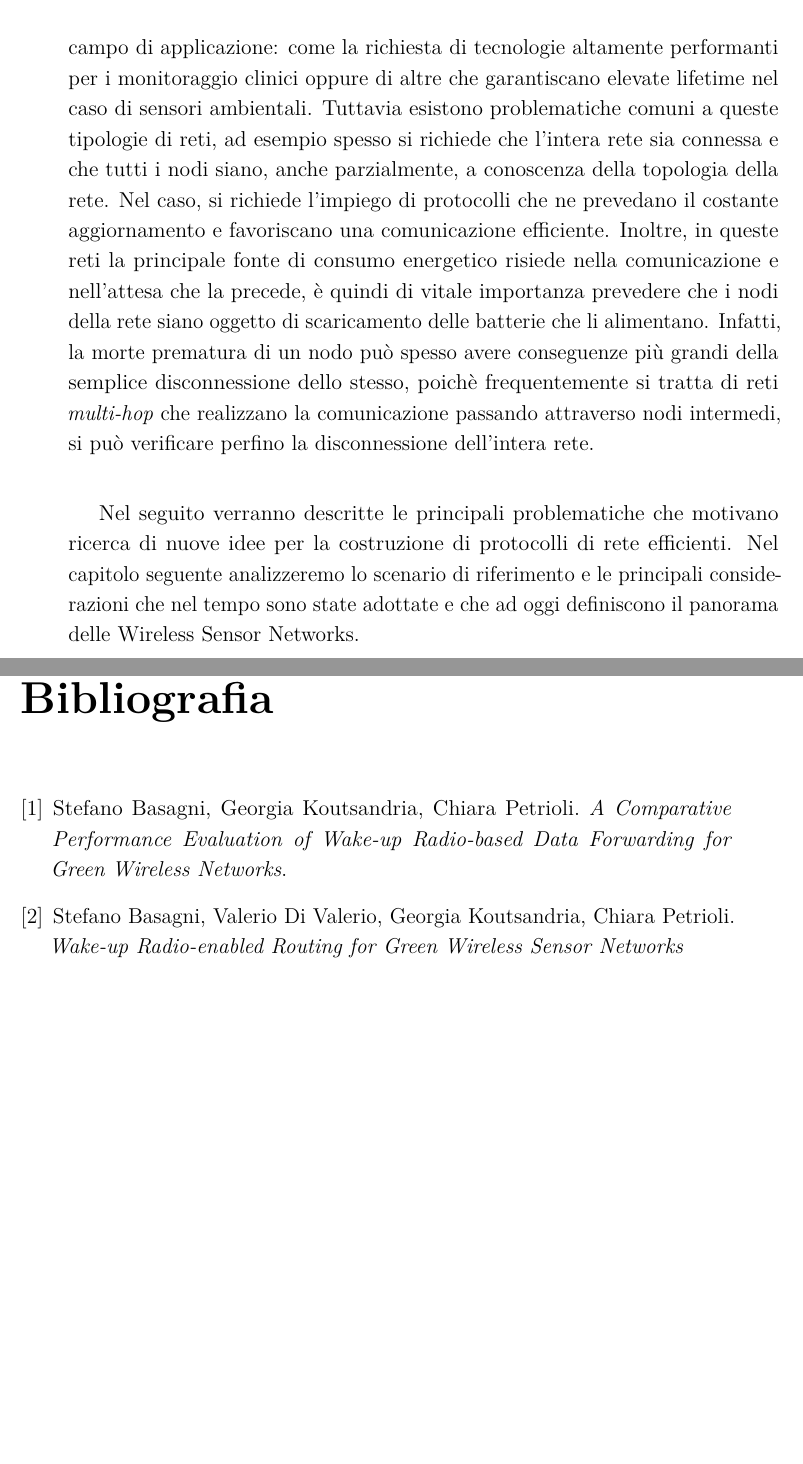
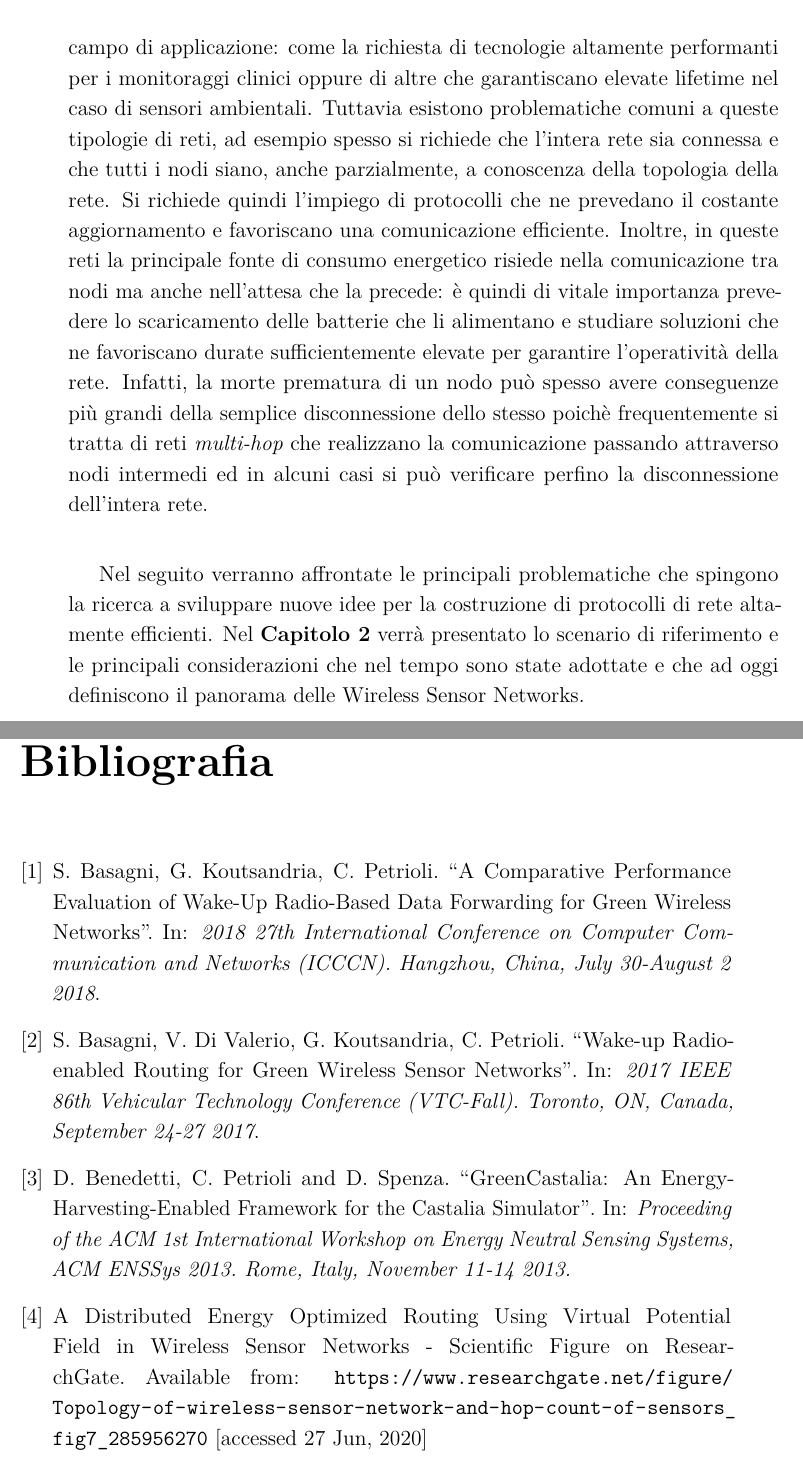
Before and after one commit to LeonardoEmili/bachelor-degree-thesis, a LaTeX thesis (relazione.tex): two parts of pages 6 and 29 of 29, joined at a grey line, cut so that both start at the same text, the shorter picture padded with empty space. The pictures show the PDF file relazione.pdf that the author committed with the source.

Commit message:
Improve bibliography

```diff
--- a/relazione.tex
+++ b/relazione.tex
@@ -56,8 +57,8 @@ Nell'ultimo decennio abbiamo assistito ad uno sviluppo portentoso del settore de
 di un enorme numero di dispositivi wireless. Il numero di questi dispositivi ha registrato crescite costanti negli anni e loro applicazioni sono ormai infinite.
 Essi trovano impiego in ambito domestico dove realizzano l'automatizzazione dei compiti quotidiani, in quello sanitario in cui monitorano lo stato di salute
 dei pazienti e in ambito sottomarino dove gli obbiettivi spaziano da quello di realizzare campionamenti di dati sino a creare vaste reti di comunicazione sottomarine.
-L'immissione di questo enorme contingente di dati nella rete ha reso possibili nuove interpretazioni e lo sviluppo di soluzioni che puntano a
-migliorare la qualità della vita delle persone, anche in quei settori noti esser di difficile comprensione. Ad esempio, l'impiego di sensori IoT in ambito di
+L'immissione di questo enorme contingente di dati nella rete ha reso possibili nuove interpretazioni del mondo che ci circonda e lo sviluppo di soluzioni che puntano
+a migliorare la qualità della vita delle persone, anche in quei settori noti esser di difficile comprensione. Ad esempio, l'impiego di sensori IoT in ambito di
 monitoraggio del crosta terrestre ha reso disponibili informazioni fino a prima sconosciute sulla presenza di terremoti e tsunami, migliorando radicalmente
 la nostra percezione degli eventi sismici nel mondo.\\
 
@@ -67,18 +68,18 @@ lo stato corrente dell'arte punta a realizzare tecnologie hardware e software ch
 settore dell'IoT si occupa di realizzare vaste reti di nodi sensori interconnessi, note come \emph{Wireless Sensor Networks},
 che realizzano una comunicazione wireless con consumi minimi al fine di prolungare i tempi di servizio dell'intera rete. In questo caso,
 le principali problematiche sono chiaramente settoriali e sono identificate dallo specifico campo di applicazione: come la richiesta di tecnologie
-altamente performanti per i monitoraggio clinici oppure di altre che garantiscano elevate lifetime nel caso di sensori ambientali. Tuttavia esistono
+altamente performanti per i monitoraggi clinici oppure di altre che garantiscano elevate lifetime nel caso di sensori ambientali. Tuttavia esistono
 problematiche comuni a queste tipologie di reti, ad esempio spesso si richiede che l'intera rete sia connessa e che tutti i nodi siano,
-anche parzialmente, a conoscenza della topologia della rete. Nel caso, si richiede l'impiego di protocolli che ne prevedano il
+anche parzialmente, a conoscenza della topologia della rete. Si richiede quindi l'impiego di protocolli che ne prevedano il
 costante aggiornamento e favoriscano una comunicazione efficiente. Inoltre, in queste reti la principale fonte di consumo energetico risiede
-nella comunicazione e nell'attesa che la precede, è quindi di vitale importanza prevedere che i nodi della rete siano
-oggetto di scaricamento delle batterie che li alimentano. Infatti, la morte prematura di un nodo può spesso avere conseguenze più grandi della semplice
-disconnessione dello stesso, poichè frequentemente si tratta di reti \emph{multi-hop} che realizzano la comunicazione passando attraverso nodi intermedi, si può
-verificare perfino la disconnessione dell'intera rete.\\
+nella comunicazione tra nodi ma anche nell'attesa che la precede: è quindi di vitale importanza prevedere lo scaricamento delle batterie che li alimentano
+e studiare soluzioni che ne favoriscano durate sufficientemente elevate per garantire l'operatività della rete. Infatti, la morte prematura di un nodo
+può spesso avere conseguenze più grandi della semplice disconnessione dello stesso poichè frequentemente si tratta di reti \emph{multi-hop} che
+realizzano la comunicazione passando attraverso nodi intermedi ed in alcuni casi si può verificare perfino la disconnessione dell'intera rete.\\
 
-Nel seguito verranno descritte le principali problematiche che motivano ricerca di nuove idee per la costruzione di protocolli di rete efficienti.
-Nel capitolo seguente analizzeremo lo scenario di riferimento e le principali considerazioni che nel tempo sono state adottate e che ad oggi
-definiscono il panorama delle Wireless Sensor Networks.\\
+Nel seguito verranno affrontate le principali problematiche che spingono la ricerca a sviluppare nuove idee per la costruzione di protocolli di rete
+altamente efficienti. Nel \textbf{Capitolo 2} verrà presentato lo scenario di riferimento e le principali considerazioni che nel tempo sono state adottate
+e che ad oggi definiscono il panorama delle Wireless Sensor Networks.\\
 
 Nel \textbf{Capitolo 3} verrà presentato uno specifico protocollo di rete per sistemi IoT: il protocollo GREEN-WUP. In questo lavoro ci concentreremo sullo
 studio dei principi che regolano il design dei protocolli di rete e sulla loro applicazione in riferimento al protocollo in questione. Analizzeremo
@@ -699,12 +700,24 @@ senza interest dissemination.
 \begin{thebibliography}{9}
 
     \bibitem{energy-harvesting-paper}
-    Stefano Basagni, Georgia Koutsandria, Chiara Petrioli.
-    \textit{A Comparative Performance Evaluation of Wake-up Radio-based Data Forwarding for Green Wireless Networks}.
+    S. Basagni, G. Koutsandria, C. Petrioli.
+    \say{A Comparative Performance Evaluation of Wake-Up Radio-Based Data Forwarding for Green Wireless Networks}.
+    In: \textit{2018 27th International Conference on Computer Communication and Networks (ICCCN). Hangzhou, China, July 30-August 2 2018}.
 
     \bibitem{wake-up-radios-paper}
-    Stefano Basagni, Valerio Di Valerio, Georgia Koutsandria, Chiara Petrioli.
-    \textit{Wake-up Radio-enabled Routing for Green Wireless Sensor Networks}
+    S. Basagni, V. Di Valerio, G. Koutsandria, C. Petrioli.
+    \say{Wake-up Radio-enabled Routing for Green Wireless Sensor Networks}.
+    In: \textit{2017 IEEE 86th Vehicular Technology Conference (VTC-Fall). Toronto, ON, Canada, September 24-27 2017}.
+
+    \bibitem{greencastalia-paper}
+    D. Benedetti, C. Petrioli and D. Spenza.
+    \say{GreenCastalia: An Energy-Harvesting-Enabled Framework for the Castalia Simulator}.
+    In: \textit{Proceeding of the ACM 1st International Workshop on Energy Neutral Sensing Systems, ACM ENSSys 2013. Rome, Italy, November 11-14 2013.}
+
+    \bibitem{hop-count-figure}
+    A Distributed Energy Optimized Routing Using Virtual Potential Field in Wireless Sensor Networks - Scientific Figure on ResearchGate.
+    Available from: \url{https://www.researchgate.net/figure/Topology-of-wireless-sensor-network-and-hop-count-of-sensors_fig7_285956270} [accessed 27 Jun, 2020]
+
 \end{thebibliography}
 
 \end{document}
```
Also changed, not shown: relazione.pdf, relazione.tex (5 more changed lines), 3 other files.
